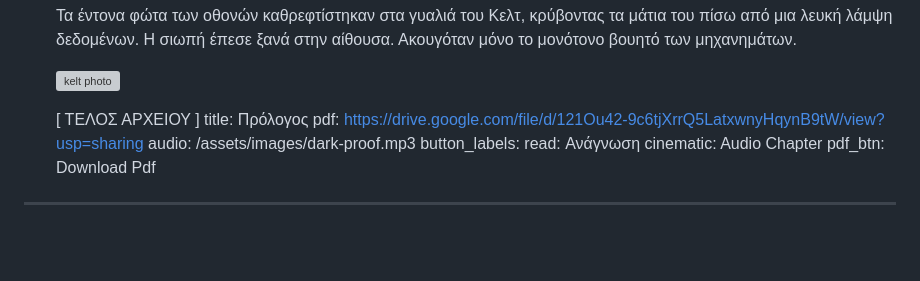
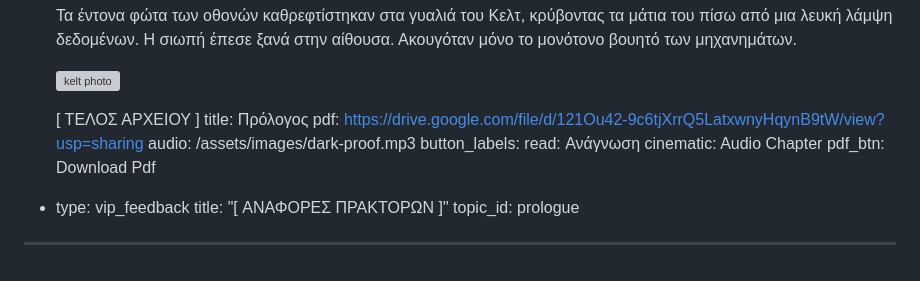
Before and after one commit to Visionsoundhub/zairok-project, a Markdown page: src/pages/vip-archives.md, the part around the change. GitHub-like rendering; blank space fills up the shorter version; grey boxes are pictures that could not be loaded.

Commit message:
Update 📄 Pages “vip-archives”

```diff
--- a/src/pages/vip-archives.md
+++ b/src/pages/vip-archives.md
@@ -125,4 +125,7 @@ blocks:
       read: Ανάγνωση
       cinematic: Audio Chapter
       pdf_btn: Download Pdf
+  - type: vip_feedback
+    title: "[ ΑΝΑΦΟΡΕΣ ΠΡΑΚΤΟΡΩΝ ]"
+    topic_id: prologue
 ---
```
